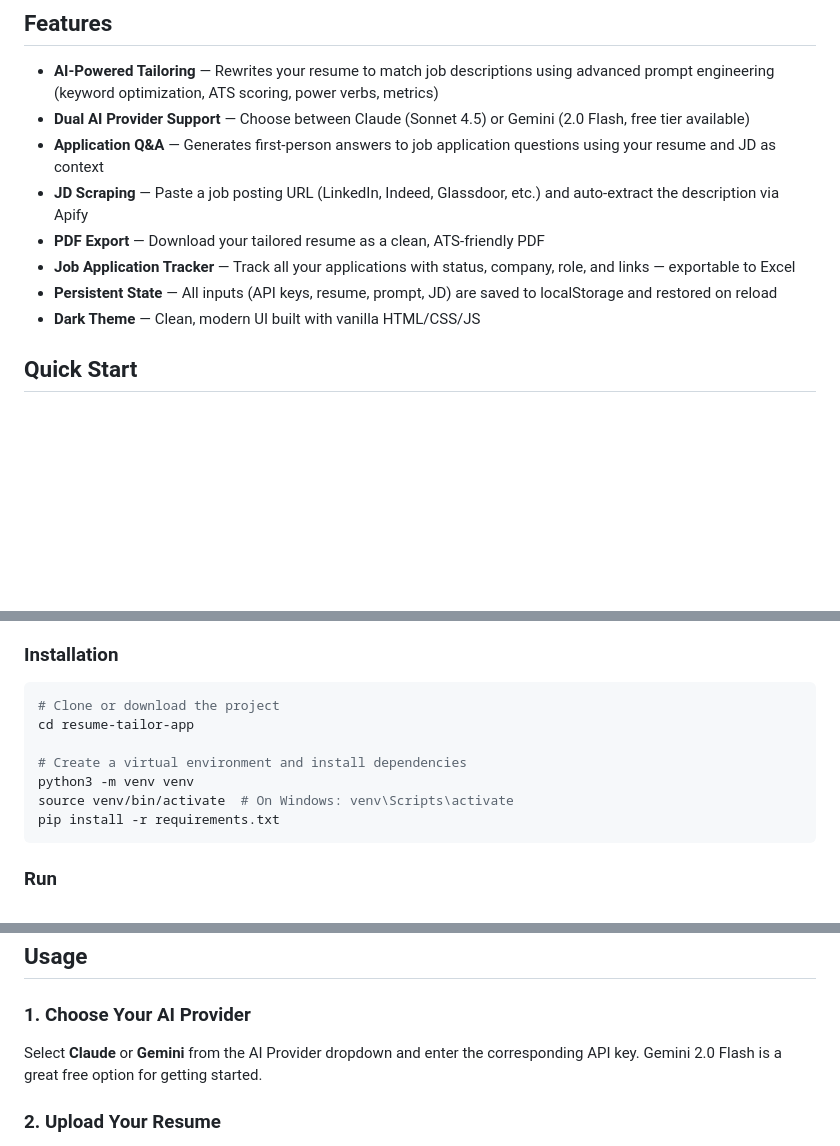
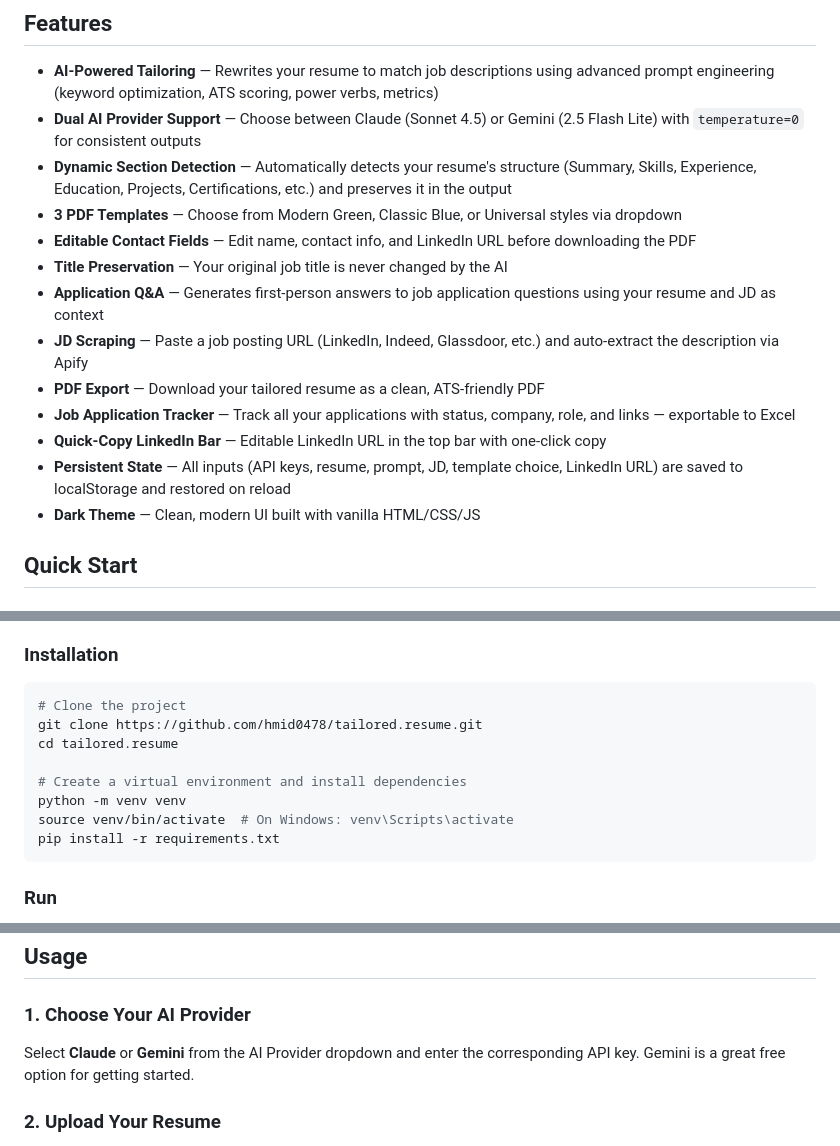
Before and after one commit to hmid0478/tailored.resume, a Markdown page: README.md, 3 parts joined by grey strips. Drawn GitHub-style; blank space fills up the shorter version.

````diff
--- a/README.md
+++ b/README.md
@@ -7,12 +7,17 @@ Upload your resume once, paste a job description, and get a tailored resume opti
 ## Features
 
 - **AI-Powered Tailoring** — Rewrites your resume to match job descriptions using advanced prompt engineering (keyword optimization, ATS scoring, power verbs, metrics)
-- **Dual AI Provider Support** — Choose between Claude (Sonnet 4.5) or Gemini (2.0 Flash, free tier available)
+- **Dual AI Provider Support** — Choose between Claude (Sonnet 4.5) or Gemini (2.5 Flash Lite) with `temperature=0` for consistent outputs
+- **Dynamic Section Detection** — Automatically detects your resume's structure (Summary, Skills, Experience, Education, Projects, Certifications, etc.) and preserves it in the output
+- **3 PDF Templates** — Choose from Modern Green, Classic Blue, or Universal styles via dropdown
+- **Editable Contact Fields** — Edit name, contact info, and LinkedIn URL before downloading the PDF
+- **Title Preservation** — Your original job title is never changed by the AI
 - **Application Q&A** — Generates first-person answers to job application questions using your resume and JD as context
 - **JD Scraping** — Paste a job posting URL (LinkedIn, Indeed, Glassdoor, etc.) and auto-extract the description via Apify
 - **PDF Export** — Download your tailored resume as a clean, ATS-friendly PDF
 - **Job Application Tracker** — Track all your applications with status, company, role, and links — exportable to Excel
-- **Persistent State** — All inputs (API keys, resume, prompt, JD) are saved to localStorage and restored on reload
+- **Quick-Copy LinkedIn Bar** — Editable LinkedIn URL in the top bar with one-click copy
+- **Persistent State** — All inputs (API keys, resume, prompt, JD, template choice, LinkedIn URL) are saved to localStorage and restored on reload
 - **Dark Theme** — Clean, modern UI built with vanilla HTML/CSS/JS
 
 ## Quick Start
@@ -28,11 +33,12 @@ Upload your resume once, paste a job description, and get a tailored resume opti
 ### Installation
 
 ```bash
-# Clone or download the project
-cd resume-tailor-app
+# Clone the project
+git clone https://github.com/hmid0478/tailored.resume.git
+cd tailored.resume
 
 # Create a virtual environment and install dependencies
-python3 -m venv venv
+python -m venv venv
 source venv/bin/activate  # On Windows: venv\Scripts\activate
 pip install -r requirements.txt
 ```
@@ -52,7 +58,7 @@ Open **http://localhost:5000** in your browser.
 
 ### 1. Choose Your AI Provider
 
-Select **Claude** or **Gemini** from the AI Provider dropdown and enter the corresponding API key. Gemini 2.0 Flash is a great free option for getting started.
+Select **Claude** or **Gemini** from the AI Provider dropdown and enter the corresponding API key. Gemini is a great free option for getting started.
 
 ### 2. Upload Your Resume
 
````
Also changed, not shown: other parts of README.md (+21 -3 lines).
